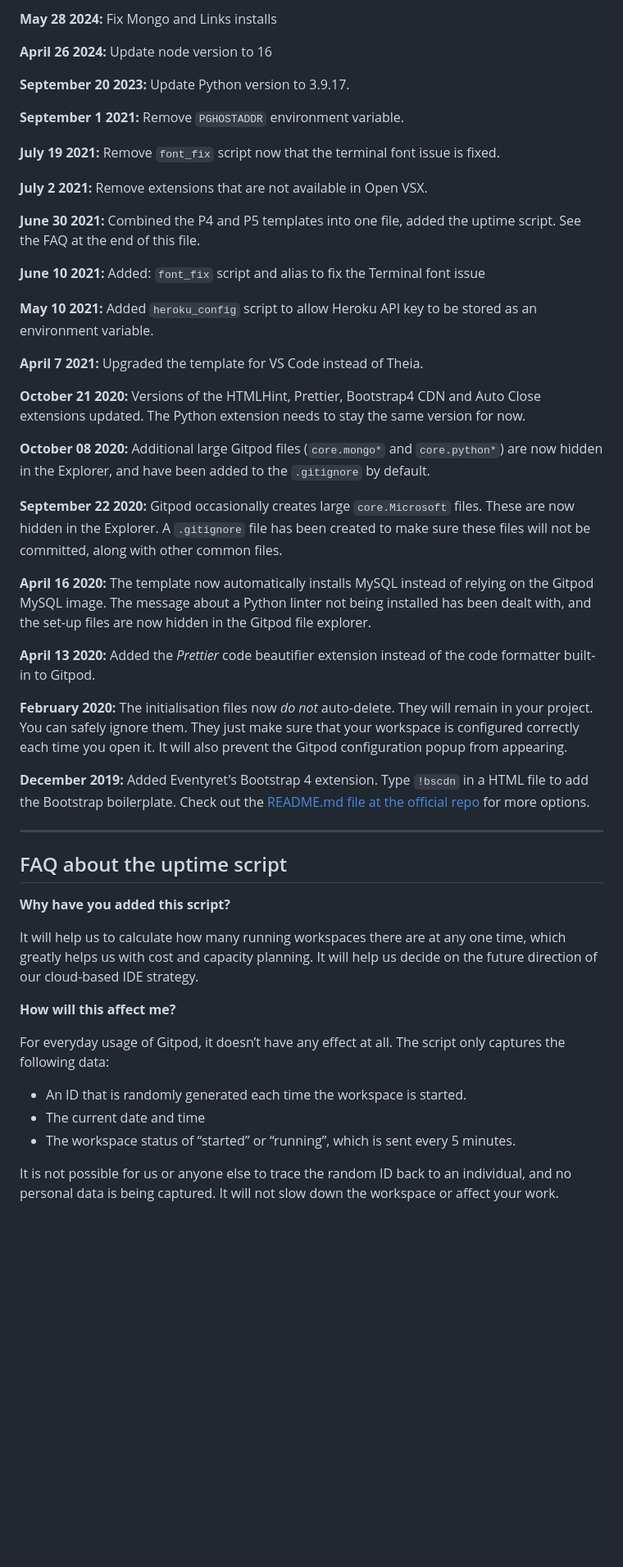
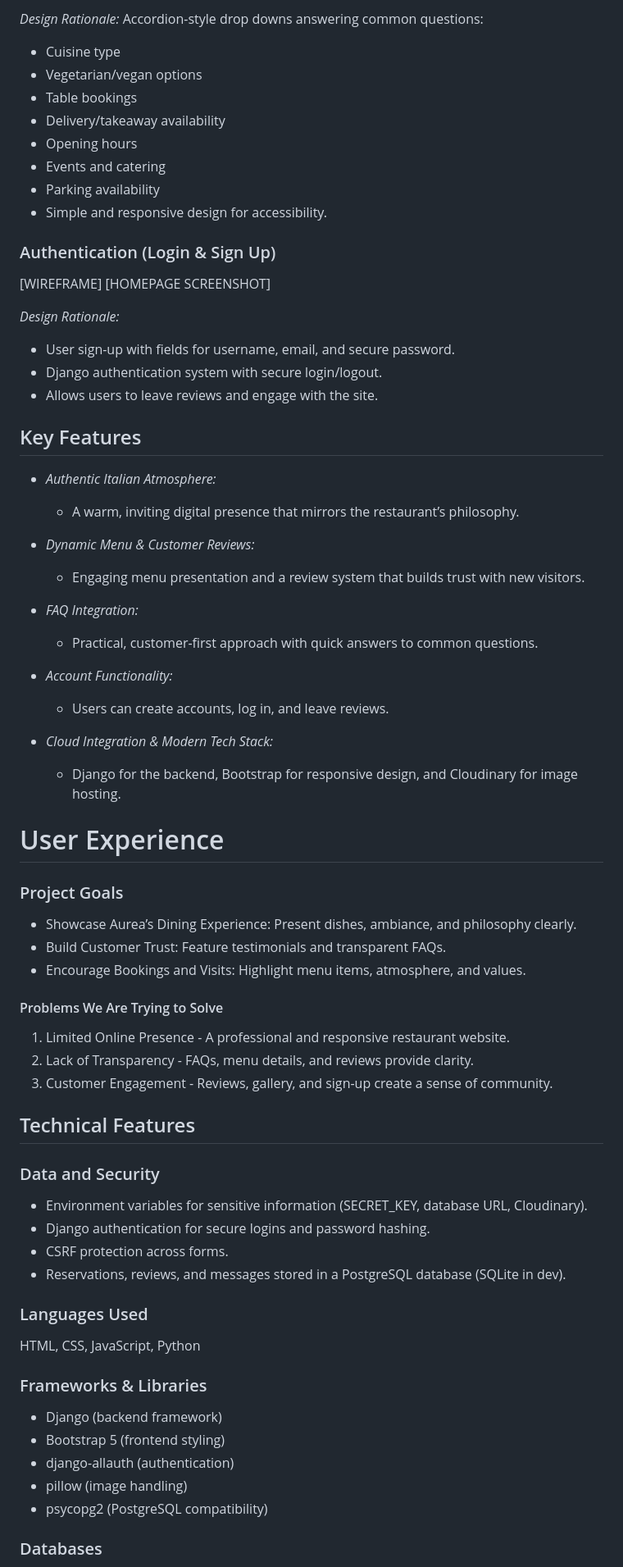
Before and after one commit to Esteban-Jr/Aurea, a Markdown page: README.md, the part around one of its changes. Shown at 82% size. GitHub-like rendering; blank space fills up the shorter version.

```diff
--- a/README.md
+++ b/README.md
@@ -59,53 +73,78 @@ We continually tweak and adjust this template to help give you the best experien
 
-**May 28 2024:** Fix Mongo and Links installs
+*Design Rationale:*
+Accordion-style drop downs answering common questions:
+- Cuisine type
+- Vegetarian/vegan options
+- Table bookings
+- Delivery/takeaway availability
+- Opening hours
+- Events and catering
+- Parking availability
+- Simple and responsive design for accessibility.
 
-**April 26 2024:** Update node version to 16
+### Authentication (Login & Sign Up)
 
-**September 20 2023:** Update Python version to 3.9.17.
+[WIREFRAME]
+[HOMEPAGE SCREENSHOT]
 
-**September 1 2021:** Remove `PGHOSTADDR` environment variable.
+*Design Rationale:*
+- User sign-up with fields for username, email, and secure password.
+- Django authentication system with secure login/logout.
+- Allows users to leave reviews and engage with the site.
 
-**July 19 2021:** Remove `font_fix` script now that the terminal font issue is fixed.
+## Key Features
 
-**July 2 2021:** Remove extensions that are not available in Open VSX.
+- *Authentic Italian Atmosphere:*
+  - A warm, inviting digital presence that mirrors the restaurant’s philosophy.
 
-**June 30 2021:** Combined the P4 and P5 templates into one file, added the uptime script. See the FAQ at the end of this file.
+- *Dynamic Menu & Customer Reviews:*
+  - Engaging menu presentation and a review system that builds trust with new visitors.
 
-**June 10 2021:** Added: `font_fix` script and alias to fix the Terminal font issue
+- *FAQ Integration:*
+  - Practical, customer-first approach with quick answers to common questions.
 
-**May 10 2021:** Added `heroku_config` script to allow Heroku API key to be stored as an environment variable.
+- *Account Functionality:*
+  - Users can create accounts, log in, and leave reviews.
 
-**April 7 2021:** Upgraded the template for VS Code instead of Theia.
+- *Cloud Integration & Modern Tech Stack:*
+  - Django for the backend, Bootstrap for responsive design, and Cloudinary for image hosting.
 
-**October 21 2020:** Versions of the HTMLHint, Prettier, Bootstrap4 CDN and Auto Close extensions updated. The Python extension needs to stay the same version for now.
 
-**October 08 2020:** Additional large Gitpod files (`core.mongo*` and `core.python*`) are now hidden in the Explorer, and have been added to the `.gitignore` by default.
+# User Experience
 
-**September 22 2020:** Gitpod occasionally creates large `core.Microsoft` files. These are now hidden in the Explorer. A `.gitignore` file has been created to make sure these files will not be committed, along with other common files.
+### Project Goals
 
-**April 16 2020:** The template now automatically installs MySQL instead of relying on the Gitpod MySQL image. The message about a Python linter not being installed has been dealt with, and the set-up files are now hidden in the Gitpod file explorer.
+- Showcase Aurea’s Dining Experience: Present dishes, ambiance, and philosophy clearly.
+- Build Customer Trust: Feature testimonials and transparent FAQs.
+- Encourage Bookings and Visits: Highlight menu items, atmosphere, and values.
 
-**April 13 2020:** Added the _Prettier_ code beautifier extension instead of the code formatter built-in to Gitpod.
+#### Problems We Are Trying to Solve
 
-**February 2020:** The initialisation files now _do not_ auto-delete. They will remain in your project. You can safely ignore them. They just make sure that your workspace is configured correctly each time you open it. It will also prevent the Gitpod configuration popup from appearing.
+1. Limited Online Presence - A professional and responsive restaurant website.
+2. Lack of Transparency - FAQs, menu details, and reviews provide clarity.
+3. Customer Engagement - Reviews, gallery, and sign-up create a sense of community.
 
-**December 2019:** Added Eventyret's Bootstrap 4 extension. Type `!bscdn` in a HTML file to add the Bootstrap boilerplate. Check out the <a href="https://github.com/Eventyret/vscode-bcdn" target="_blank">README.md file at the official repo</a> for more options.
 
-------
+## Technical Features
 
-## FAQ about the uptime script
+### Data and Security
 
-**Why have you added this script?**
+- Environment variables for sensitive information (SECRET_KEY, database URL, Cloudinary).
+- Django authentication for secure logins and password hashing.
+- CSRF protection across forms.
+- Reservations, reviews, and messages stored in a PostgreSQL database (SQLite in dev).
 
-It will help us to calculate how many running workspaces there are at any one time, which greatly helps us with cost and capacity planning. It will help us decide on the future direction of our cloud-based IDE strategy.
+### Languages Used
 
-**How will this affect me?**
+HTML, CSS, JavaScript, Python
 
-For everyday usage of Gitpod, it doesn’t have any effect at all. The script only captures the following data:
+### Frameworks & Libraries
 
-- An ID that is randomly generated each time the workspace is started.
-- The current date and time
-- The workspace status of “started” or “running”, which is sent every 5 minutes.
+- Django (backend framework)
+- Bootstrap 5 (frontend styling)
+- django-allauth (authentication)
+- pillow (image handling)
+- psycopg2 (PostgreSQL compatibility)
 
-It is not possible for us or anyone else to trace the random ID back to an individual, and no personal data is being captured. It will not slow down the workspace or affect your work.
+### Databases
 
```
Also changed, not shown: other parts of README.md (+242 -47 lines).
